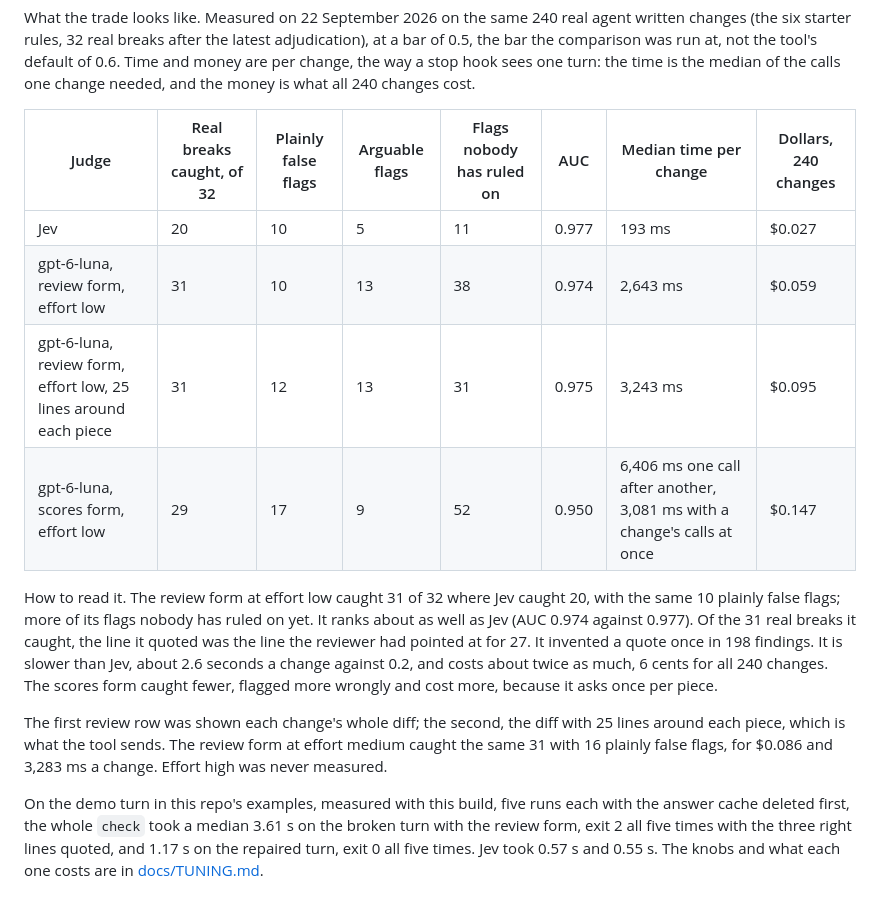
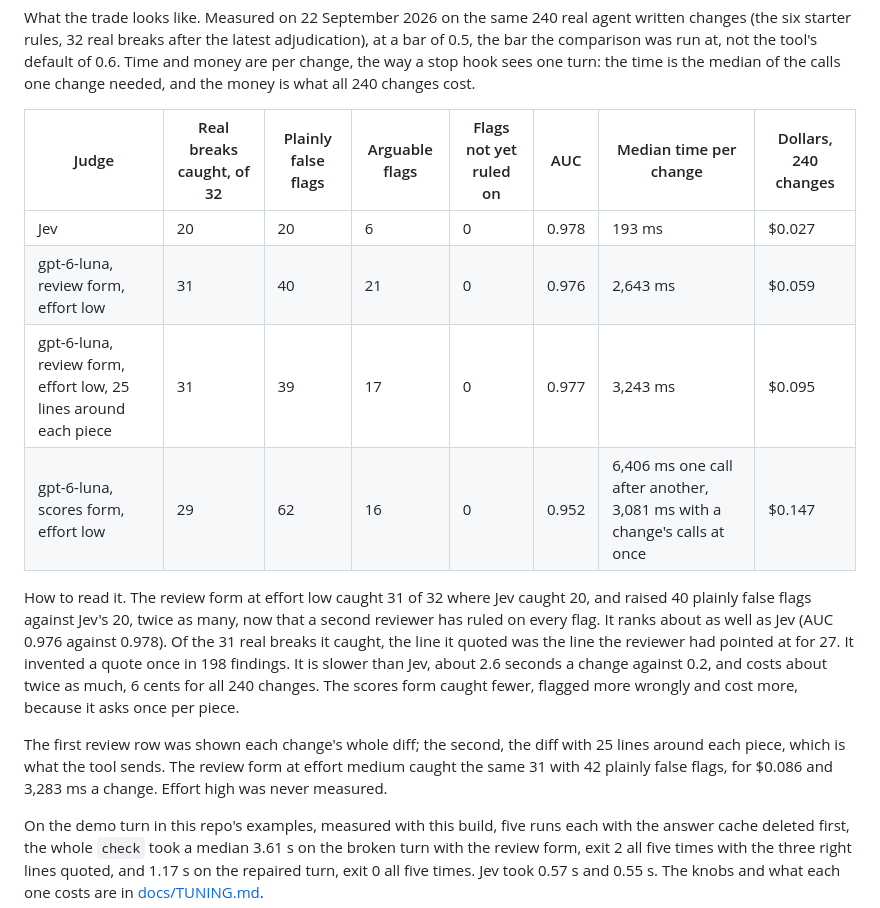
Before and after one commit to haystackeditor/stop-rules, a Markdown page: README.md, the part around the change. Rendered like a GitHub page.

```diff
--- a/README.md
+++ b/README.md
@@ -147,16 +147,16 @@ the bar the comparison was run at, not the tool's default of 0.6. Time and money
 the way a stop hook sees one turn: the time is the median of the calls one change needed, and the
 money is what all 240 changes cost.
 
-| Judge | Real breaks caught, of 32 | Plainly false flags | Arguable flags | Flags nobody has ruled on | AUC | Median time per change | Dollars, 240 changes |
+| Judge | Real breaks caught, of 32 | Plainly false flags | Arguable flags | Flags not yet ruled on | AUC | Median time per change | Dollars, 240 changes |
 |---|---|---|---|---|---|---|---|
-| Jev | 20 | 10 | 5 | 11 | 0.977 | 193 ms | $0.027 |
-| gpt-6-luna, review form, effort low | 31 | 10 | 13 | 38 | 0.974 | 2,643 ms | $0.059 |
-| gpt-6-luna, review form, effort low, 25 lines around each piece | 31 | 12 | 13 | 31 | 0.975 | 3,243 ms | $0.095 |
-| gpt-6-luna, scores form, effort low | 29 | 17 | 9 | 52 | 0.950 | 6,406 ms one call after another, 3,081 ms with a change's calls at once | $0.147 |
+| Jev | 20 | 20 | 6 | 0 | 0.978 | 193 ms | $0.027 |
+| gpt-6-luna, review form, effort low | 31 | 40 | 21 | 0 | 0.976 | 2,643 ms | $0.059 |
+| gpt-6-luna, review form, effort low, 25 lines around each piece | 31 | 39 | 17 | 0 | 0.977 | 3,243 ms | $0.095 |
+| gpt-6-luna, scores form, effort low | 29 | 62 | 16 | 0 | 0.952 | 6,406 ms one call after another, 3,081 ms with a change's calls at once | $0.147 |
 
-How to read it. The review form at effort low caught 31 of 32 where Jev caught 20, with the same
-10 plainly false flags; more of its flags nobody has ruled on yet. It ranks about as well as Jev
-(AUC 0.974 against 0.977). Of the 31 real breaks it caught, the line it quoted was the line the
+How to read it. The review form at effort low caught 31 of 32 where Jev caught 20, and raised 40 plainly
+false flags against Jev's 20, twice as many, now that a second reviewer has ruled on every
+flag. It ranks about as well as Jev (AUC 0.976 against 0.978). Of the 31 real breaks it caught, the line it quoted was the line the
 reviewer had pointed at for 27. It invented a quote once in 198 findings. It is slower than Jev,
 about 2.6 seconds a change against 0.2, and costs about twice as much, 6 cents for all 240
 changes. The scores form caught fewer, flagged more wrongly and cost more, because it asks once
@@ -164,7 +164,7 @@ per piece.
 
 The first review row was shown each change's whole diff; the second, the diff with 25 lines around
 each piece, which is what the tool sends. The review form at effort medium caught the same 31 with
-16 plainly false flags, for $0.086 and 3,283 ms a change. Effort high was never measured.
+42 plainly false flags, for $0.086 and 3,283 ms a change. Effort high was never measured.
 
 On the demo turn in this repo's examples, measured with this build, five runs each with the
 answer cache deleted first, the whole `check` took a median 3.61 s on the broken turn with the
```
Also changed, not shown: docs/TUNING.md (+22 -19 lines).
